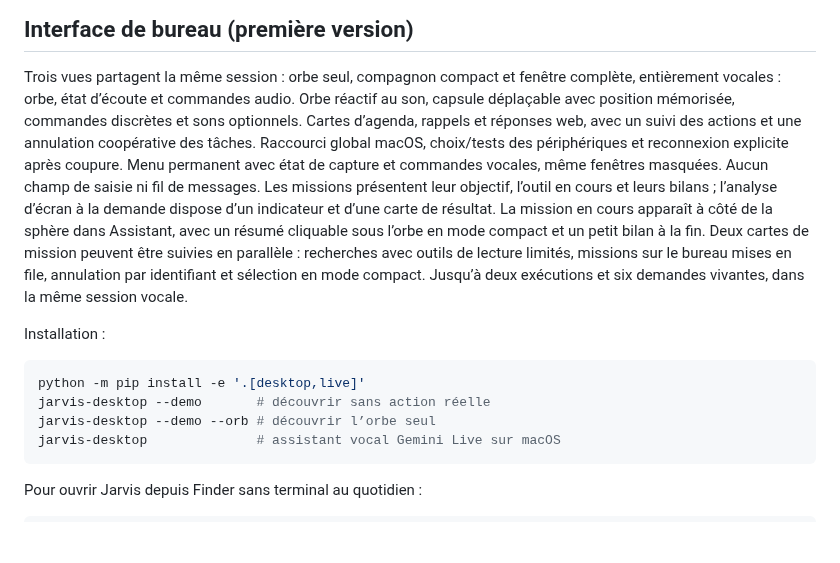
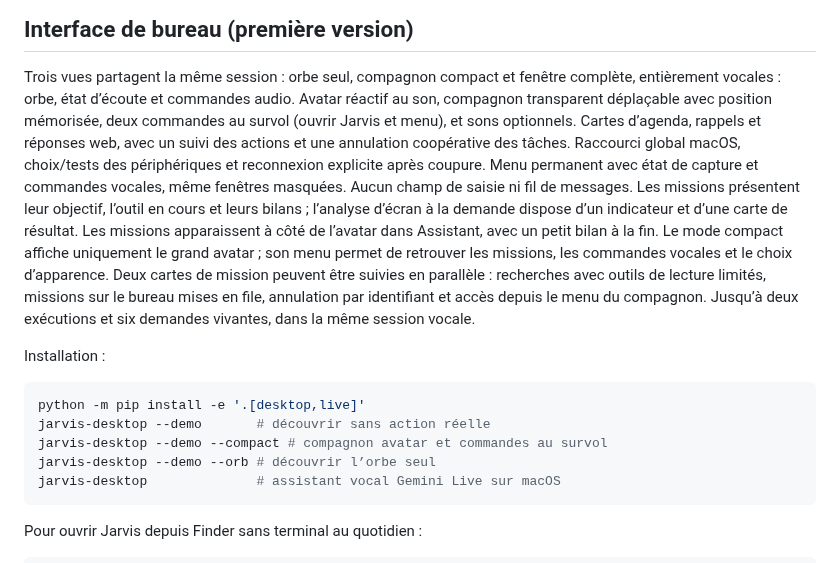
Before and after one commit to YANKAMKEVIN/Jarvis, a Markdown page: README.md, the part around the change. Drawn GitHub-style; blank space fills up the shorter version.

Commit message:
docs(desktop): capture avatar-first compact companion

````diff
--- a/README.md
+++ b/README.md
@@ -288,18 +288,19 @@ PYTHONPATH=src .venv/bin/python scripts/diagnose_accessibility.py --app Safari
 
 Trois vues partagent la même session : orbe seul, compagnon compact et fenêtre
 complète, entièrement vocales : orbe, état d’écoute et commandes audio.
-Orbe réactif au son, capsule déplaçable avec position mémorisée, commandes
-discrètes et sons optionnels. Cartes d’agenda, rappels et réponses web, avec un
+Avatar réactif au son, compagnon transparent déplaçable avec position mémorisée,
+deux commandes au survol (ouvrir Jarvis et menu), et sons optionnels. Cartes d’agenda, rappels et réponses web, avec un
 suivi des actions et une annulation coopérative des tâches. Raccourci global
 macOS, choix/tests des périphériques et reconnexion explicite après coupure.
 Menu permanent avec état de capture et commandes vocales, même fenêtres masquées. Aucun champ de saisie
 ni fil de messages. Les missions présentent leur objectif, l’outil en cours et
 leurs bilans ; l’analyse d’écran à la demande dispose d’un indicateur et d’une carte de résultat.
-La mission en cours apparaît à côté de la sphère dans Assistant, avec un résumé
-cliquable sous l’orbe en mode compact et un petit bilan à la fin.
+Les missions apparaissent à côté de l’avatar dans Assistant, avec un petit bilan
+à la fin. Le mode compact affiche uniquement le grand avatar ; son menu permet
+de retrouver les missions, les commandes vocales et le choix d’apparence.
 Deux cartes de mission peuvent être suivies en parallèle : recherches avec
 outils de lecture limités, missions sur le bureau mises en file, annulation
-par identifiant et sélection en mode compact. Jusqu’à deux exécutions et six
+par identifiant et accès depuis le menu du compagnon. Jusqu’à deux exécutions et six
 demandes vivantes, dans la même session vocale.
 
 Installation :
@@ -307,6 +308,7 @@ Installation :
 ```bash
 python -m pip install -e '.[desktop,live]'
 jarvis-desktop --demo       # découvrir sans action réelle
+jarvis-desktop --demo --compact # compagnon avatar et commandes au survol
 jarvis-desktop --demo --orb # découvrir l’orbe seul
 jarvis-desktop              # assistant vocal Gemini Live sur macOS
 ```
````
Also changed, not shown: docs/avatar-collection.md (+49 -3 lines), docs/screenshots/avatars/companion-abstract.png (added), docs/screenshots/avatars/companion-avatar.png (added), docs/screenshots/avatars/companion-comparison.png (added), docs/screenshots/avatars/companion-hover.png (added), 1 other file.
